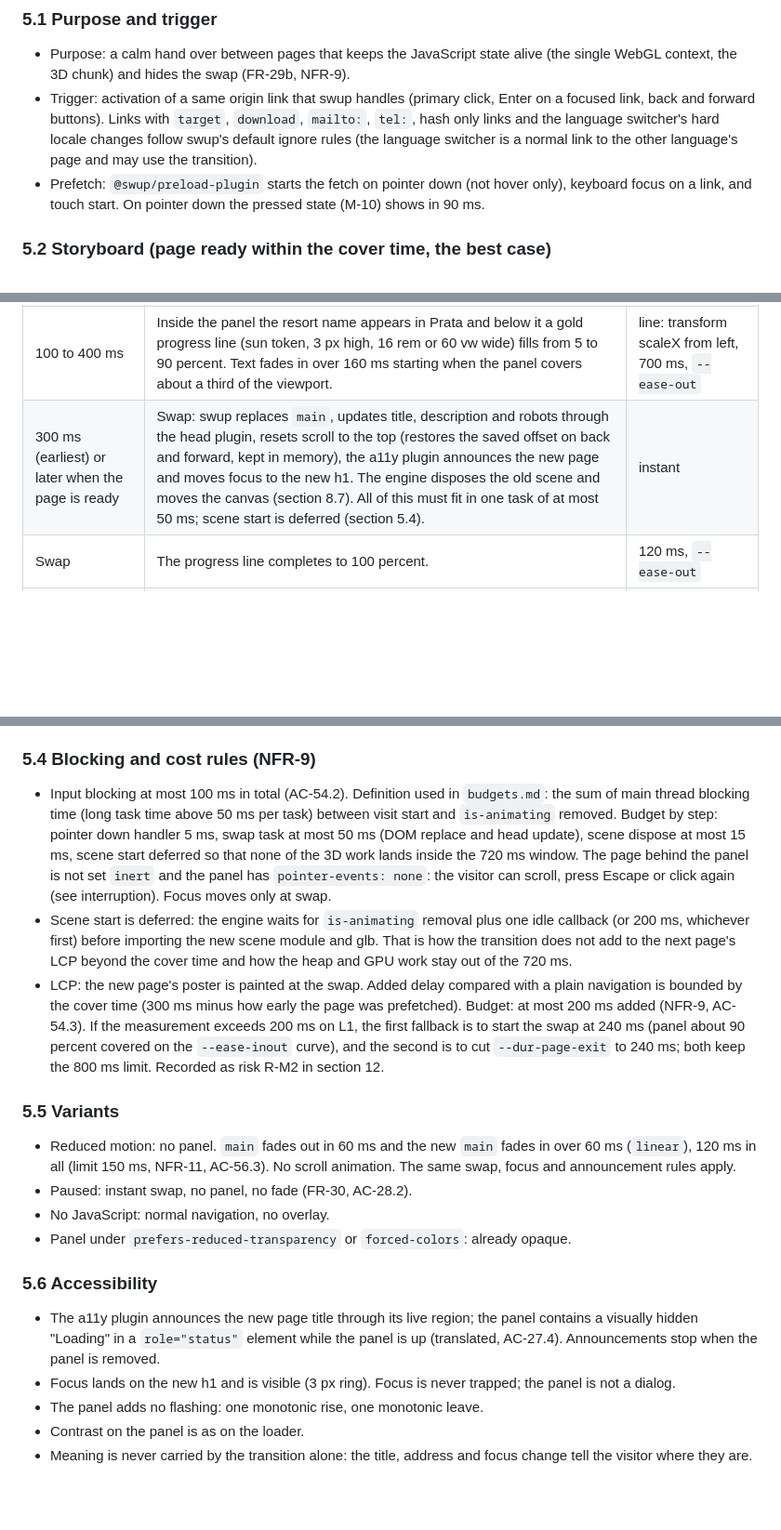
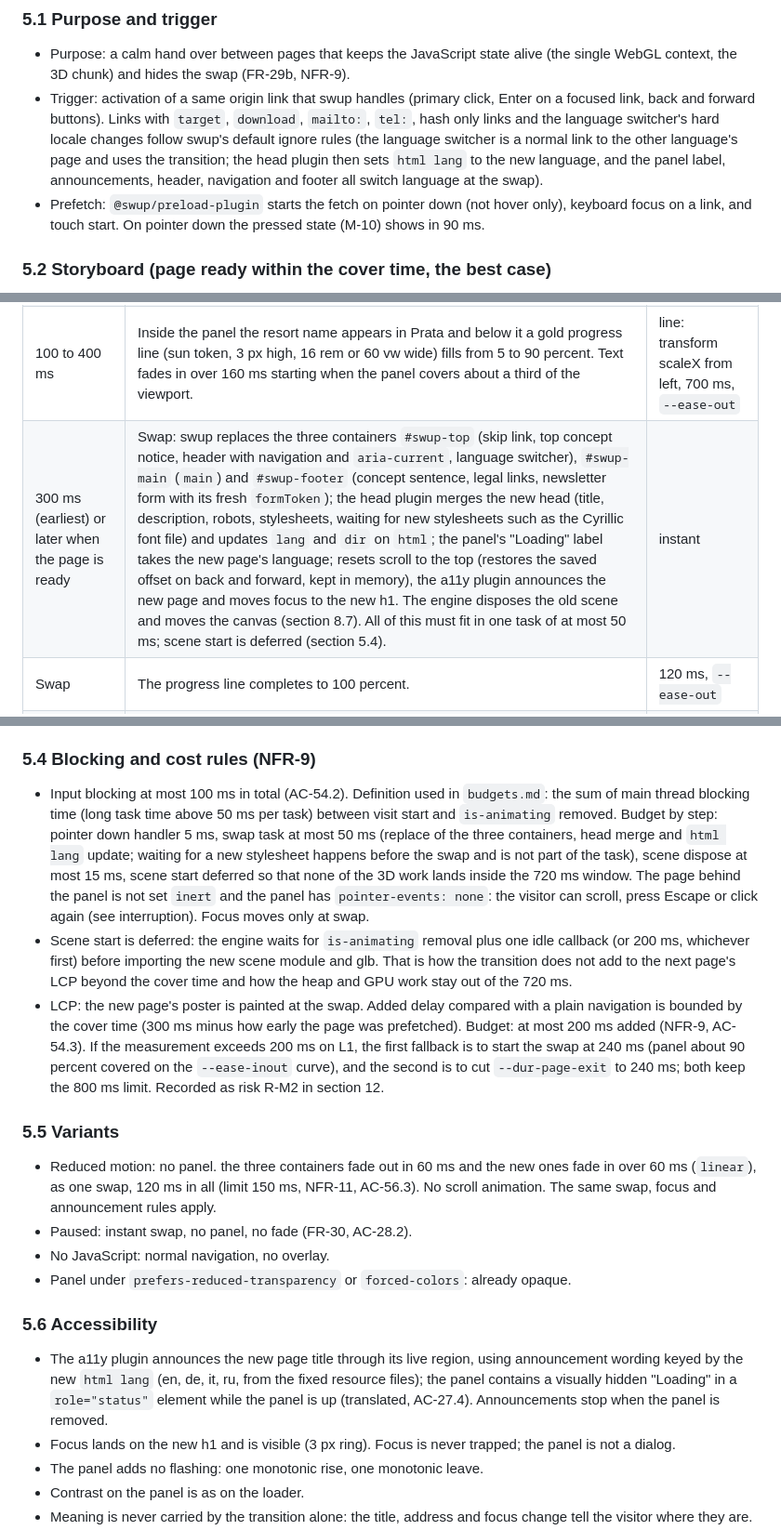
Before and after one commit to smsalama/jazz_casa_del_mar_hub, a Markdown page: docs/design/motion-spec.md, 3 parts joined by grey strips. Shown at 93% size. GitHub-like rendering; blank space fills up the shorter version.

Commit message:
Apply P4R2 architect text changes to motion spec and threat model
Co-Authored-By: Claude Sonnet 5.5 <noreply@anthropic.com>
Claude-Session: https://claude.ai/code/session_01DaeK36gfTYX79MEqV2ds6i

```diff
--- a/docs/design/motion-spec.md
+++ b/docs/design/motion-spec.md
@@ -145,7 +145,7 @@ CSS about 1.2 KB, inline SVG about 0.6 KB, script about 40 lines (milestone clas
 ### 5.1 Purpose and trigger
 
 - Purpose: a calm hand over between pages that keeps the JavaScript state alive (the single WebGL context, the 3D chunk) and hides the swap (FR-29b, NFR-9).
-- Trigger: activation of a same origin link that swup handles (primary click, Enter on a focused link, back and forward buttons). Links with `target`, `download`, `mailto:`, `tel:`, hash only links and the language switcher's hard locale changes follow swup's default ignore rules (the language switcher is a normal link to the other language's page and may use the transition).
+- Trigger: activation of a same origin link that swup handles (primary click, Enter on a focused link, back and forward buttons). Links with `target`, `download`, `mailto:`, `tel:`, hash only links and the language switcher's hard locale changes follow swup's default ignore rules (the language switcher is a normal link to the other language's page and uses the transition; the head plugin then sets `html lang` to the new language, and the panel label, announcements, header, navigation and footer all switch language at the swap).
 - Prefetch: `@swup/preload-plugin` starts the fetch on pointer down (not hover only), keyboard focus on a link, and touch start. On pointer down the pressed state (M-10) shows in 90 ms.
 
 ### 5.2 Storyboard (page ready within the cover time, the best case)
@@ -155,7 +155,7 @@ CSS about 1.2 KB, inline SVG about 0.6 KB, script about 40 lines (milestone clas
 | 0 | Visit starts. `html` gets `is-animating is-leaving`. The 3D engine receives `visit:start`: abort any in flight scene fetch (AbortController), stop reading input. | instant |
 | 0 to 300 ms | The Abyss panel rises from below the viewport. Its top edge is scalloped (a row of arches, 4.5 rem wide). The page beneath is not animated. | translateY 100% to 0, `--dur-page-exit`, `--ease-inout` |
 | 100 to 400 ms | Inside the panel the resort name appears in Prata and below it a gold progress line (sun token, 3 px high, 16 rem or 60 vw wide) fills from 5 to 90 percent. Text fades in over 160 ms starting when the panel covers about a third of the viewport. | line: transform scaleX from left, 700 ms, `--ease-out` |
-| 300 ms (earliest) or later when the page is ready | Swap: swup replaces `main`, updates title, description and robots through the head plugin, resets scroll to the top (restores the saved offset on back and forward, kept in memory), the a11y plugin announces the new page and moves focus to the new h1. The engine disposes the old scene and moves the canvas (section 8.7). All of this must fit in one task of at most 50 ms; scene start is deferred (section 5.4). | instant |
+| 300 ms (earliest) or later when the page is ready | Swap: swup replaces the three containers `#swup-top` (skip link, top concept notice, header with navigation and `aria-current`, language switcher), `#swup-main` (`main`) and `#swup-footer` (concept sentence, legal links, newsletter form with its fresh `formToken`); the head plugin merges the new head (title, description, robots, stylesheets, waiting for new stylesheets such as the Cyrillic font file) and updates `lang` and `dir` on `html`; the panel's "Loading" label takes the new page's language; resets scroll to the top (restores the saved offset on back and forward, kept in memory), the a11y plugin announces the new page and moves focus to the new h1. The engine disposes the old scene and moves the canvas (section 8.7). All of this must fit in one task of at most 50 ms; scene start is deferred (section 5.4). | instant |
 | Swap | The progress line completes to 100 percent. | 120 ms, `--ease-out` |
 | Swap + 0 to 420 ms | The panel continues upward and leaves through the top (scalloped bottom edge), revealing the new page. | translateY 0 to -100%, `--dur-page-enter`, `--ease-inout` |
 | Swap + 420 ms | `is-animating` removed. The new page's poster is already visible; the 3D canvas (if allowed) fades in later by itself (section 8.3). | instant |
@@ -171,20 +171,20 @@ Best case total: 300 ms + 420 ms = 720 ms, inside the 800 ms limit (NFR-9, AC-54
 
 ### 5.4 Blocking and cost rules (NFR-9)
 
-- Input blocking at most 100 ms in total (AC-54.2). Definition used in `budgets.md`: the sum of main thread blocking time (long task time above 50 ms per task) between visit start and `is-animating` removed. Budget by step: pointer down handler 5 ms, swap task at most 50 ms (DOM replace and head update), scene dispose at most 15 ms, scene start deferred so that none of the 3D work lands inside the 720 ms window. The page behind the panel is not set `inert` and the panel has `pointer-events: none`: the visitor can scroll, press Escape or click again (see interruption). Focus moves only at swap.
+- Input blocking at most 100 ms in total (AC-54.2). Definition used in `budgets.md`: the sum of main thread blocking time (long task time above 50 ms per task) between visit start and `is-animating` removed. Budget by step: pointer down handler 5 ms, swap task at most 50 ms (replace of the three containers, head merge and `html lang` update; waiting for a new stylesheet happens before the swap and is not part of the task), scene dispose at most 15 ms, scene start deferred so that none of the 3D work lands inside the 720 ms window. The page behind the panel is not set `inert` and the panel has `pointer-events: none`: the visitor can scroll, press Escape or click again (see interruption). Focus moves only at swap.
 - Scene start is deferred: the engine waits for `is-animating` removal plus one idle callback (or 200 ms, whichever first) before importing the new scene module and glb. That is how the transition does not add to the next page's LCP beyond the cover time and how the heap and GPU work stay out of the 720 ms.
 - LCP: the new page's poster is painted at the swap. Added delay compared with a plain navigation is bounded by the cover time (300 ms minus how early the page was prefetched). Budget: at most 200 ms added (NFR-9, AC-54.3). If the measurement exceeds 200 ms on L1, the first fallback is to start the swap at 240 ms (panel about 90 percent covered on the `--ease-inout` curve), and the second is to cut `--dur-page-exit` to 240 ms; both keep the 800 ms limit. Recorded as risk R-M2 in section 12.
 
 ### 5.5 Variants
 
-- Reduced motion: no panel. `main` fades out in 60 ms and the new `main` fades in over 60 ms (`linear`), 120 ms in all (limit 150 ms, NFR-11, AC-56.3). No scroll animation. The same swap, focus and announcement rules apply.
+- Reduced motion: no panel. the three containers fade out in 60 ms and the new ones fade in over 60 ms (`linear`), as one swap, 120 ms in all (limit 150 ms, NFR-11, AC-56.3). No scroll animation. The same swap, focus and announcement rules apply.
 - Paused: instant swap, no panel, no fade (FR-30, AC-28.2).
 - No JavaScript: normal navigation, no overlay.
 - Panel under `prefers-reduced-transparency` or `forced-colors`: already opaque.
 
 ### 5.6 Accessibility
 
-- The a11y plugin announces the new page title through its live region; the panel contains a visually hidden "Loading" in a `role="status"` element while the panel is up (translated, AC-27.4). Announcements stop when the panel is removed.
+- The a11y plugin announces the new page title through its live region, using announcement wording keyed by the new `html lang` (en, de, it, ru, from the fixed resource files); the panel contains a visually hidden "Loading" in a `role="status"` element while the panel is up (translated, AC-27.4). Announcements stop when the panel is removed.
 - Focus lands on the new h1 and is visible (3 px ring). Focus is never trapped; the panel is not a dialog.
 - The panel adds no flashing: one monotonic rise, one monotonic leave.
 - Contrast on the panel is as on the loader.
```
Also changed, not shown: other parts of docs/design/motion-spec.md (+1 -0 lines), docs/threat-model.md (+5 -5 lines).
